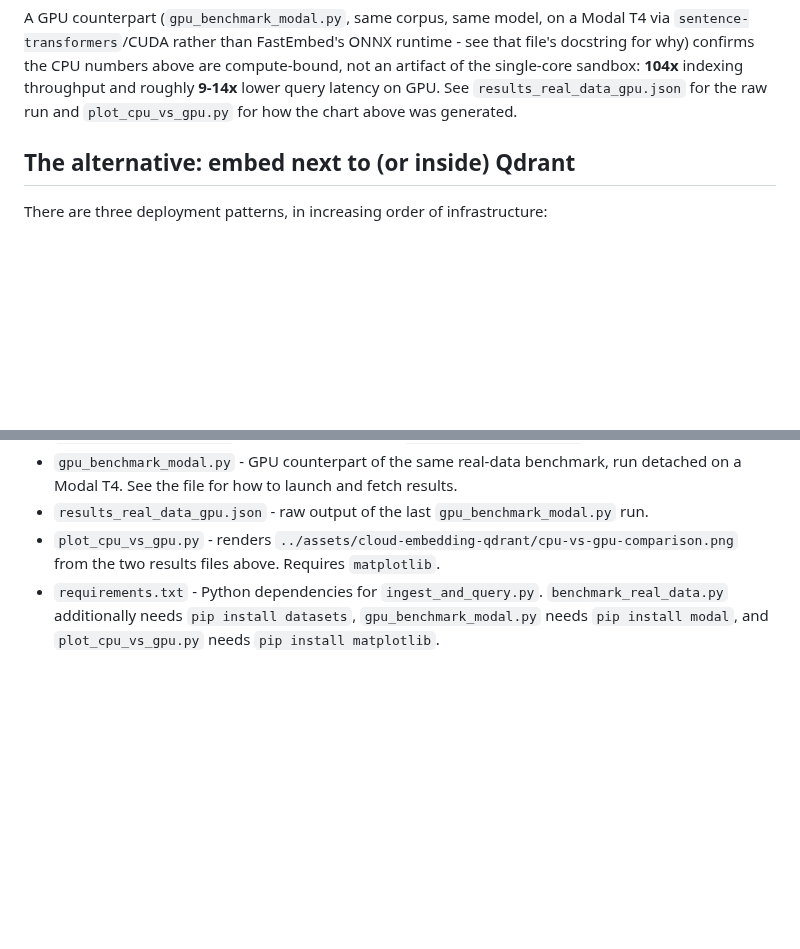
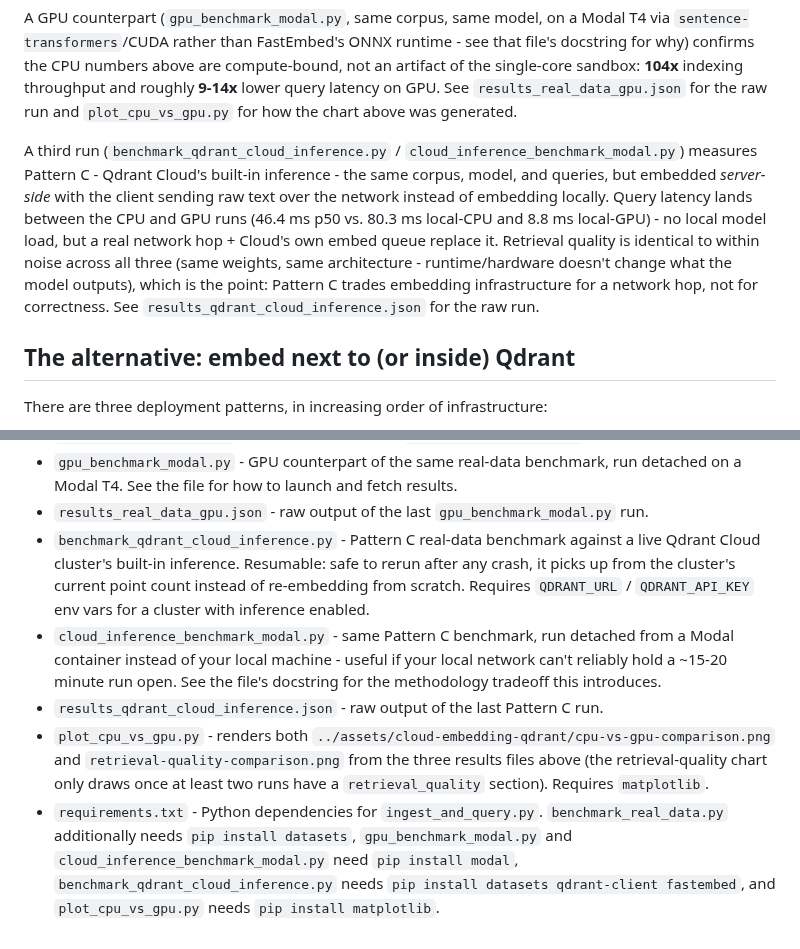
Before and after one commit to Goodnight77/qdrant-resources, a Markdown page: FastEmbed-Cloud-Inference/README.md, 2 parts joined by grey strips. Drawn GitHub-style; blank space fills up the shorter version.

```diff
--- a/FastEmbed-Cloud-Inference/README.md
+++ b/FastEmbed-Cloud-Inference/README.md
@@ -80,6 +88,18 @@ are compute-bound, not an artifact of the single-core sandbox: **104x**
 indexing throughput and roughly **9-14x** lower query latency on GPU. See
 `results_real_data_gpu.json` for the raw run and `plot_cpu_vs_gpu.py` for how
 the chart above was generated.
+
+A third run (`benchmark_qdrant_cloud_inference.py` / `cloud_inference_benchmark_modal.py`)
+measures Pattern C - Qdrant Cloud's built-in inference - the same corpus,
+model, and queries, but embedded *server-side* with the client sending raw
+text over the network instead of embedding locally. Query latency lands
+between the CPU and GPU runs (46.4 ms p50 vs. 80.3 ms local-CPU and 8.8 ms
+local-GPU) - no local model load, but a real network hop + Cloud's own
+embed queue replace it. Retrieval quality is identical to within noise
+across all three (same weights, same architecture - runtime/hardware
+doesn't change what the model outputs), which is the point: Pattern C
+trades embedding infrastructure for a network hop, not for correctness.
+See `results_qdrant_cloud_inference.json` for the raw run.
 
 ## The alternative: embed next to (or inside) Qdrant
 
@@ -257,10 +280,25 @@ Cloud cluster (pattern C) - never to an unrelated third-party API.
   fetch results.
 - `results_real_data_gpu.json` - raw output of the last `gpu_benchmark_modal.py`
   run.
-- `plot_cpu_vs_gpu.py` - renders
-  `../assets/cloud-embedding-qdrant/cpu-vs-gpu-comparison.png` from the two
-  results files above. Requires `matplotlib`.
+- `benchmark_qdrant_cloud_inference.py` - Pattern C real-data benchmark
+  against a live Qdrant Cloud cluster's built-in inference. Resumable: safe
+  to rerun after any crash, it picks up from the cluster's current point
+  count instead of re-embedding from scratch. Requires `QDRANT_URL` /
+  `QDRANT_API_KEY` env vars for a cluster with inference enabled.
+- `cloud_inference_benchmark_modal.py` - same Pattern C benchmark, run
+  detached from a Modal container instead of your local machine - useful if
+  your local network can't reliably hold a ~15-20 minute run open. See the
+  file's docstring for the methodology tradeoff this introduces.
+- `results_qdrant_cloud_inference.json` - raw output of the last Pattern C
+  run.
+- `plot_cpu_vs_gpu.py` - renders both
+  `../assets/cloud-embedding-qdrant/cpu-vs-gpu-comparison.png` and
+  `retrieval-quality-comparison.png` from the three results files above
+  (the retrieval-quality chart only draws once at least two runs have a
+  `retrieval_quality` section). Requires `matplotlib`.
 - `requirements.txt` - Python dependencies for `ingest_and_query.py`.
   `benchmark_real_data.py` additionally needs `pip install datasets`,
-  `gpu_benchmark_modal.py` needs `pip install modal`, and
-  `plot_cpu_vs_gpu.py` needs `pip install matplotlib`.
+  `gpu_benchmark_modal.py` and `cloud_inference_benchmark_modal.py` need
+  `pip install modal`, `benchmark_qdrant_cloud_inference.py` needs
+  `pip install datasets qdrant-client fastembed`, and `plot_cpu_vs_gpu.py`
+  needs `pip install matplotlib`.
```
Also changed, not shown: other parts of FastEmbed-Cloud-Inference/README.md (+18 -7 lines), assets/cloud-embedding-qdrant/cpu-vs-gpu-comparison.png, assets/cloud-embedding-qdrant/retrieval-quality-comparison.png (added), 6 other files.
